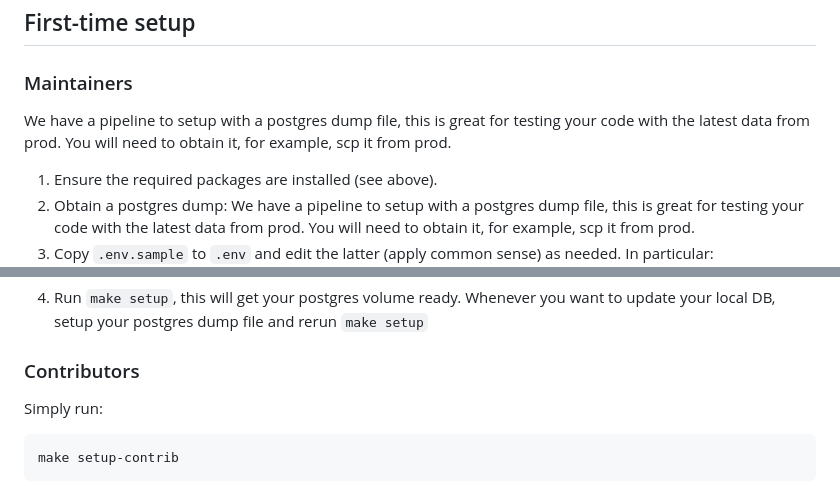
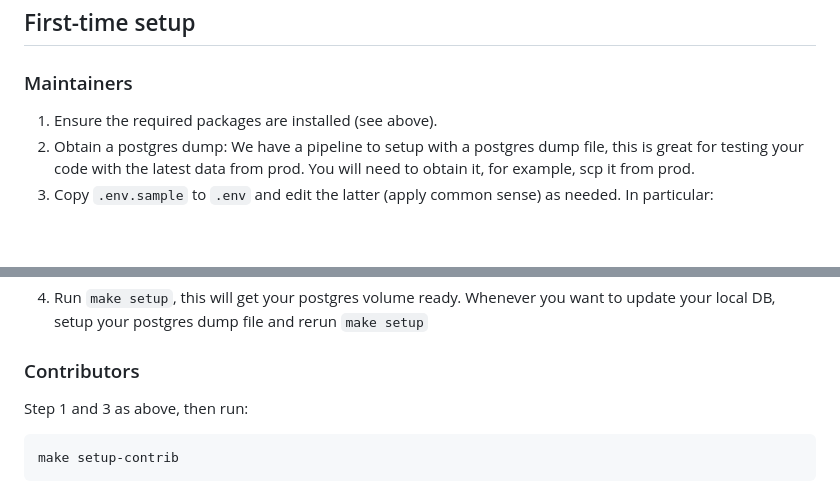
Before and after one commit to UWFlow/uwflow, a Markdown page: README.md, 2 parts joined by grey strips. Drawn GitHub-style; blank space fills up the shorter version.

Commit message:
fix: clean up some doc wordings

````diff
--- a/README.md
+++ b/README.md
@@ -48,7 +48,6 @@ and is not necessarily consistent with any single distribution.
 ## First-time setup
 
 ### Maintainers
-We have a pipeline to setup with a postgres dump file, this is great for testing your code with the latest data from prod. You will need to obtain it, for example, scp it from prod.
 
 1. Ensure the required packages are installed (see above).
 2. Obtain a postgres dump: We have a pipeline to setup with a postgres dump file, this is great for testing your code with the latest data from prod. You will need to obtain it, for example, scp it from prod.
@@ -61,7 +60,7 @@ We have a pipeline to setup with a postgres dump file, this is great for testing
 4. Run `make setup`, this will get your postgres volume ready. Whenever you want to update your local DB, setup your postgres dump file and rerun `make setup`
 
 ### Contributors
-Simply run:
+Step 1 and 3 as above, then run:
 ```sh
 make setup-contrib
 ```
````
